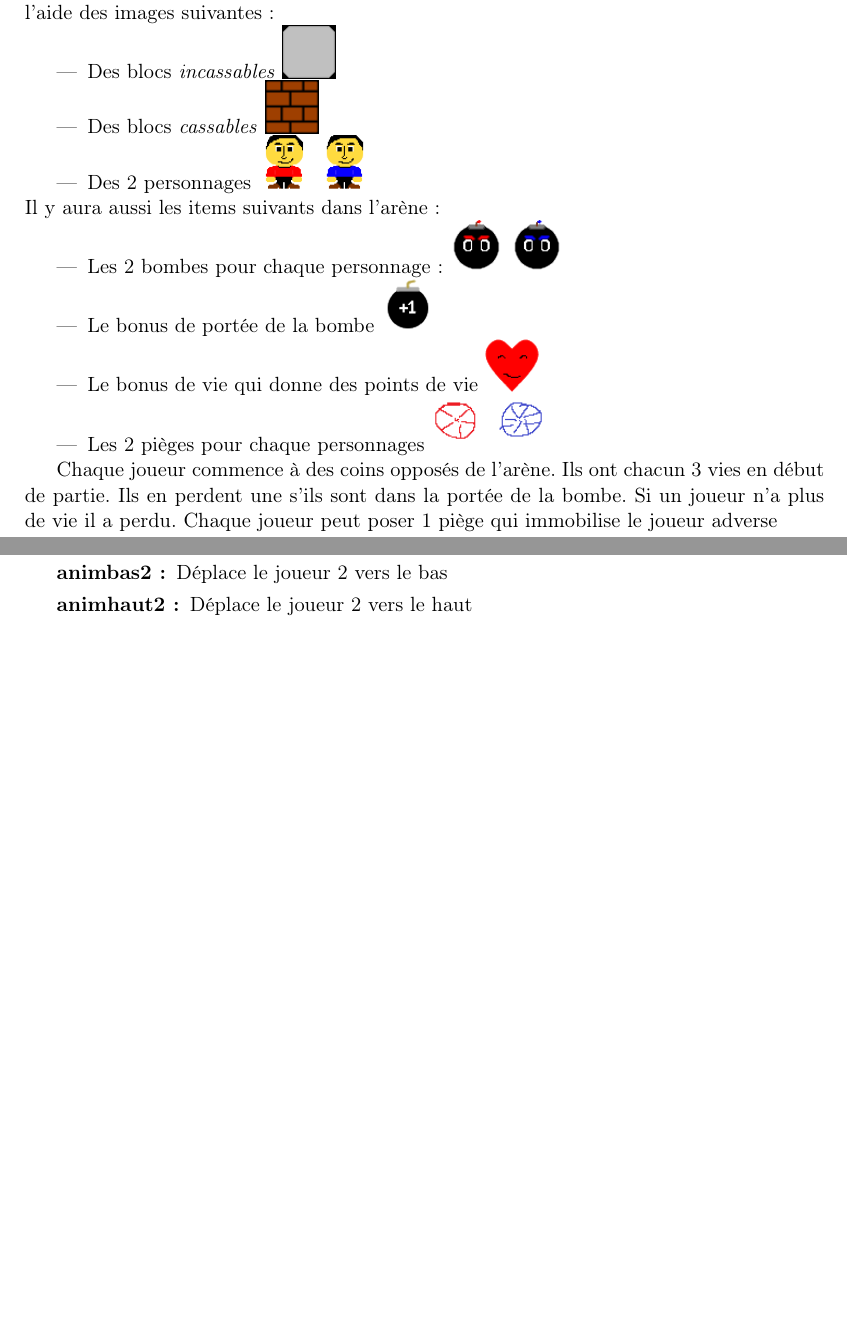
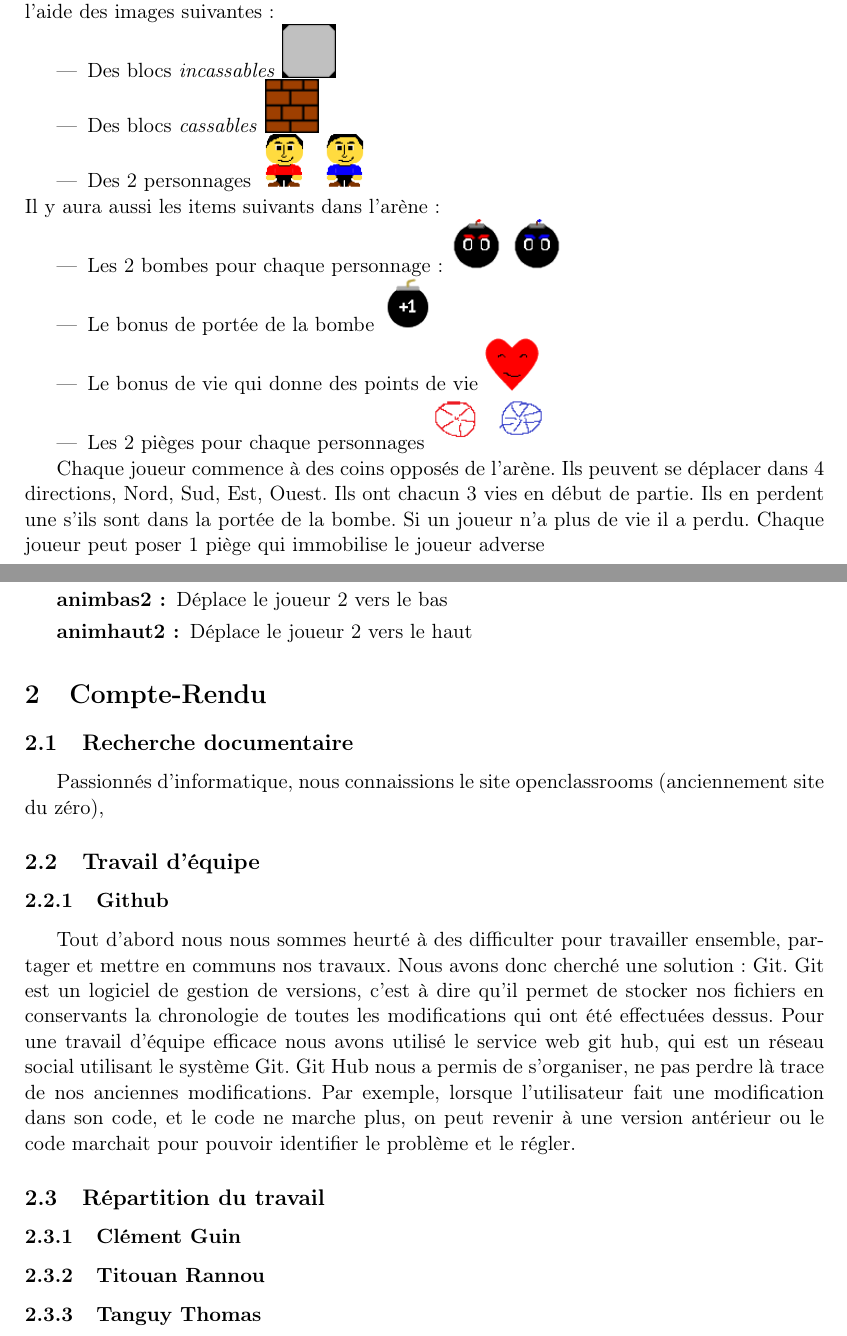
Before and after one commit to MFrizzy/Projet_Isn, a LaTeX document (Compte_rendu/Compte_rendu.tex): two parts of pages 1 and 3 of 3, joined at a grey line, cut so that both start at the same text, the shorter picture padded with empty space. Compiled offline with pdfLaTeX.

Commit message:
Compte rendu qui avance

```diff
--- a/Compte_rendu/Compte_rendu.tex
+++ b/Compte_rendu/Compte_rendu.tex
@@ -46,7 +46,7 @@ Il y aura aussi les items suivants dans l'arène :
 \includegraphics[width=1cm,angle=0]{../trap2}
 \end{itemize}
 
-Chaque joueur commence à des coins opposés de l'arène. Ils ont chacun 3 vies en début de partie. Ils en perdent une s'ils sont dans la portée de la bombe. Si un joueur n'a plus de vie il a perdu. Chaque joueur peut poser 1 piège qui immobilise le joueur adverse
+Chaque joueur commence à des coins opposés de l'arène. Ils peuvent se déplacer dans 4 directions, Nord, Sud, Est, Ouest. 	Ils ont chacun 3 vies en début de partie. Ils en perdent une s'ils sont dans la portée de la bombe. Si un joueur n'a plus de vie il a perdu. Chaque joueur peut poser 1 piège qui immobilise le joueur adverse
 \subsubsection{Ce que le joueur peut ou doit faire}
 \begin{itemize}
 \item Ne rien faire
@@ -109,6 +109,18 @@ Dans cette partie nous présenterons les différentes fonctions qui permettront
 \item [animbas2 :] Déplace le joueur 2 vers le bas
 \item[animhaut2 :] Déplace le joueur 2 vers le haut
 \end{description}
+\section{Compte-Rendu}
+\subsection{Recherche documentaire}
+Passionnés d'informatique, nous connaissions le site openclassrooms (anciennement site du zéro),
+\subsection{Travail d'équipe}
+\subsubsection{Github}
+Tout d'abord nous nous sommes heurté à des difficulter pour travailler ensemble, partager et mettre en communs nos travaux. Nous avons donc cherché une solution : Git. Git est un logiciel de gestion de versions, c'est à dire qu'il permet de stocker nos fichiers en conservants la chronologie de toutes les modifications qui ont été effectuées dessus. Pour une travail d'équipe efficace nous avons utilisé le service web git hub, qui est un réseau social utilisant le système Git. Git Hub nous a permis de s'organiser, ne pas perdre là trace de nos anciennes modifications. Par exemple, lorsque l'utilisateur fait une modification dans son code, et le code ne marche plus, on peut revenir à une version antérieur ou le code marchait pour pouvoir identifier le problème et le régler.
+\subsection{Répartition du travail}
+\subsubsection{Clément Guin}
+\subsubsection{Titouan Rannou}
+\subsubsection{Tanguy Thomas}
+
+
 
 
 
```
Also changed, not shown: Compte_rendu/Compte_rendu.pdf, 2 other files.
